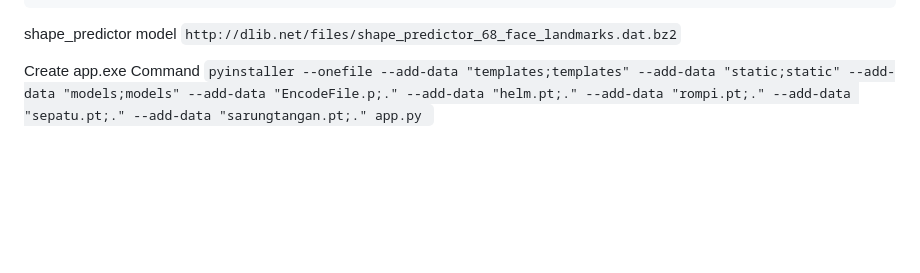
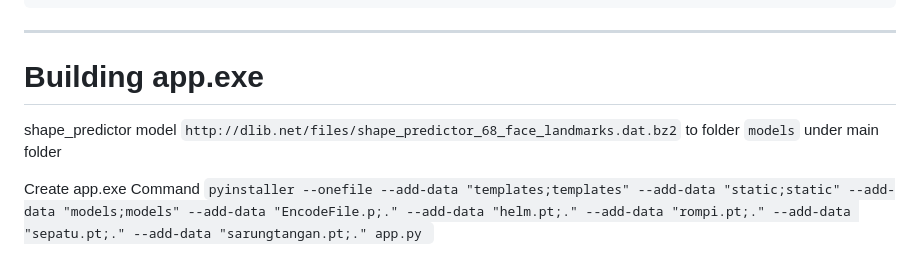
Before and after one commit to Pyrasan/APD-Recognition, a Markdown page: README.md, the part around the change. GitHub-like rendering; blank space fills up the shorter version.

````diff
--- a/README.md
+++ b/README.md
@@ -111,7 +111,11 @@ project-folder/
     └── index.html
 ```
 
-shape_predictor model `http://dlib.net/files/shape_predictor_68_face_landmarks.dat.bz2`
+---------------------------------------------------------------
+
+# Building app.exe
+
+shape_predictor model `http://dlib.net/files/shape_predictor_68_face_landmarks.dat.bz2` to folder `models` under main folder
 
 Create app.exe Command `pyinstaller --onefile --add-data "templates;templates" --add-data "static;static" --add-data "models;models" --add-data "EncodeFile.p;." --add-data "helm.pt;." --add-data "rompi.pt;." --add-data "sepatu.pt;." --add-data "sarungtangan.pt;." app.py
 `
````
